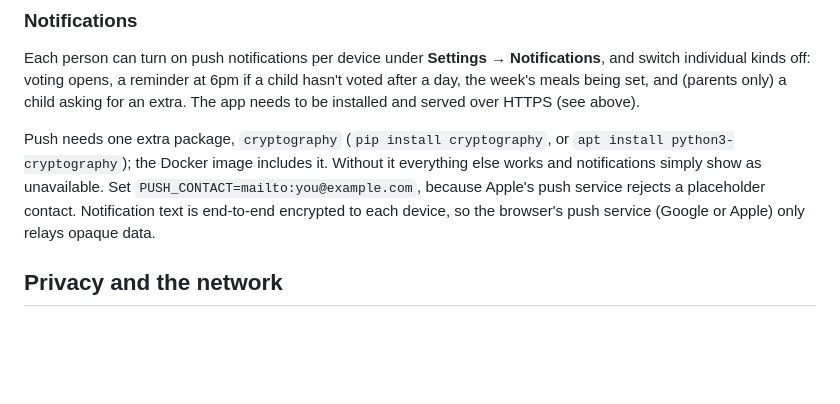
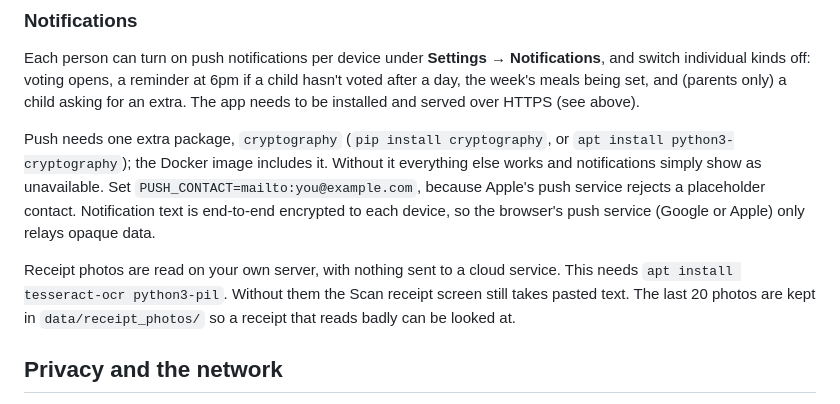
Before and after one commit to probarr-dev/meal_app, a Markdown page: README.md, the part around the change. Drawn GitHub-style; blank space fills up the shorter version.

Commit message:
README: receipt photo reading

```diff
--- a/README.md
+++ b/README.md
@@ -99,6 +99,10 @@ works and notifications simply show as unavailable. Set `PUSH_CONTACT=mailto:you
 because Apple's push service rejects a placeholder contact. Notification text is end-to-end
 encrypted to each device, so the browser's push service (Google or Apple) only relays opaque data.
 
+Receipt photos are read on your own server, with nothing sent to a cloud service. This needs
+`apt install tesseract-ocr python3-pil`. Without them the Scan receipt screen still takes pasted text.
+The last 20 photos are kept in `data/receipt_photos/` so a receipt that reads badly can be looked at.
+
 ## Privacy and the network
 
 - **Sign-in:** everyone has their own username and password, hashed with scrypt (PBKDF2 where
```
